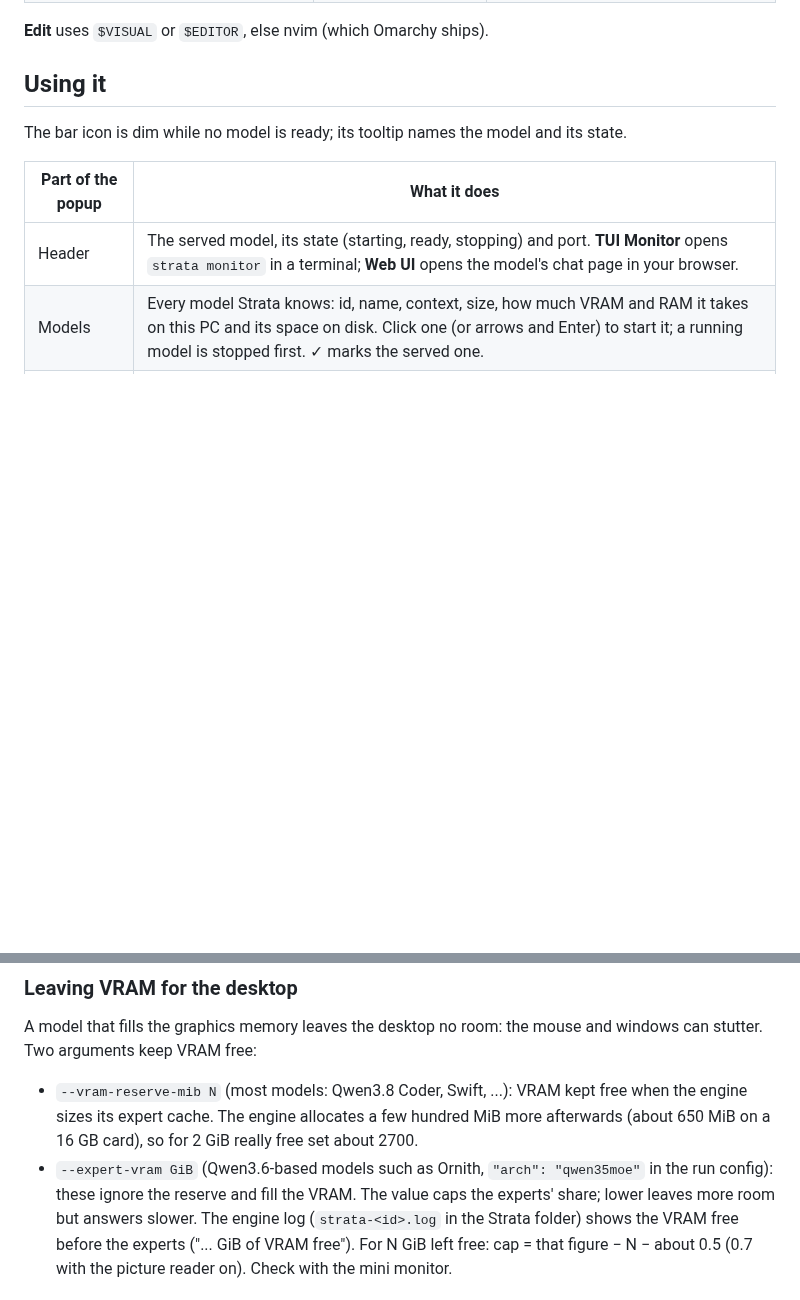
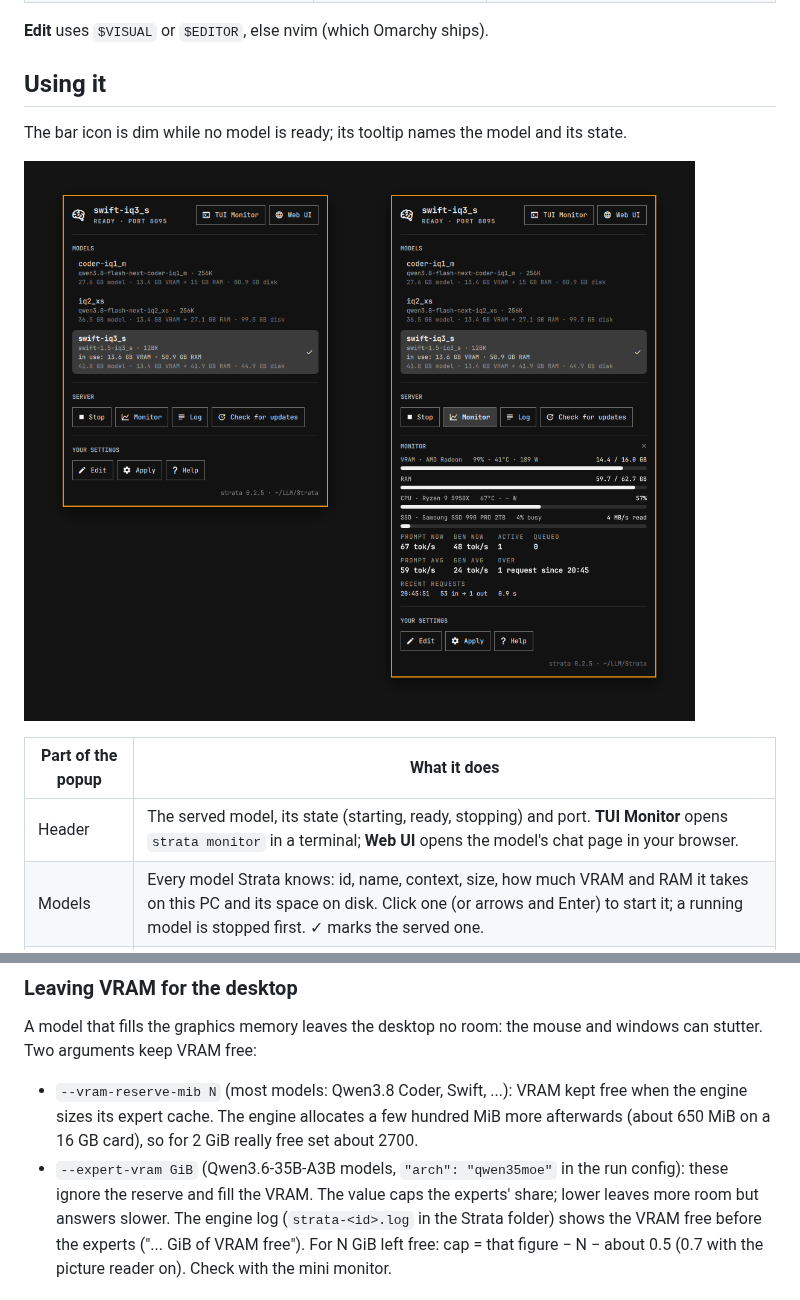
Before and after one commit to schmittcn/omarchy-strata-control, a Markdown page: README.md, 2 parts joined by grey strips. Drawn GitHub-style; pictures changed too: screenshots/popup-and-monitor.png (added); blank space fills up the shorter version.

```diff
--- a/README.md
+++ b/README.md
@@ -41,6 +41,8 @@ That is all you need. To change how a model runs (context, port, VRAM headroom,
 
 The bar icon is dim while no model is ready; its tooltip names the model and its state.
 
+![The popup without and with the mini monitor](screenshots/popup-and-monitor.png)
+
 | Part of the popup | What it does |
 |---|---|
 | Header | The served model, its state (starting, ready, stopping) and port. **TUI Monitor** opens `strata monitor` in a terminal; **Web UI** opens the model's chat page in your browser. |
@@ -136,7 +142,7 @@ keep VRAM free:
 - `--vram-reserve-mib N` (most models: Qwen3.8 Coder, Swift, ...): VRAM kept free when the engine sizes its expert
   cache. The engine allocates a few hundred MiB more afterwards (about 650 MiB on a 16 GB card), so for 2 GiB really
   free set about 2700.
-- `--expert-vram GiB` (Qwen3.6-based models such as Ornith, `"arch": "qwen35moe"` in the run config): these ignore the
+- `--expert-vram GiB` (Qwen3.6-35B-A3B models, `"arch": "qwen35moe"` in the run config): these ignore the
   reserve and fill the VRAM. The value caps the experts' share; lower leaves more room but answers slower. The engine
   log (`strata-<id>.log` in the Strata folder) shows the VRAM free before the experts ("... GiB of VRAM free"). For
   N GiB left free: cap = that figure − N − about 0.5 (0.7 with the picture reader on). Check with the mini monitor.
```
Also changed, not shown: other parts of README.md (+8 -4 lines), preview.png, screenshots/themes.png (added), 2 other files.
